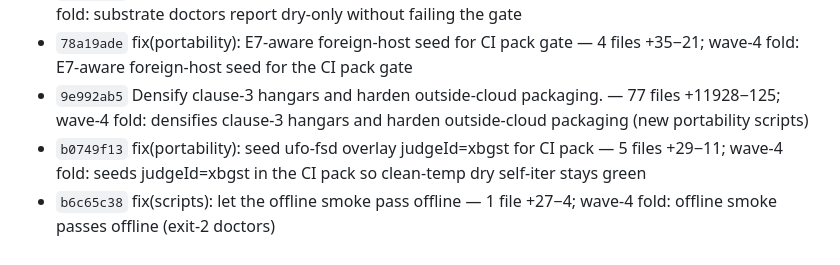
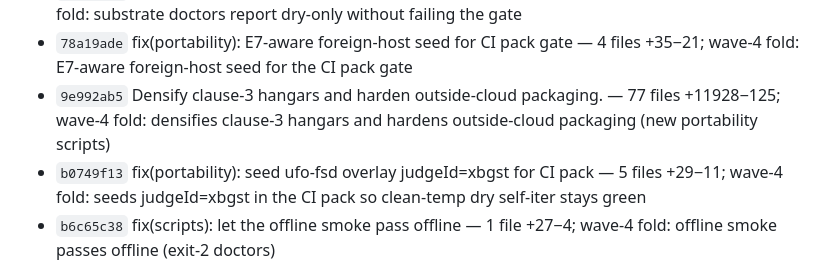
Before and after one commit to VeigaPunk/charter-ufo-fsd, a Markdown page: charterlogs/beats/M-audit-early-0020.md, the part around the change. Drawn GitHub-style.

Commit message:
audit-logs vault: byte-fix M-audit-early-0020

```diff
--- a/charterlogs/beats/M-audit-early-0020.md
+++ b/charterlogs/beats/M-audit-early-0020.md
@@ -64,7 +64,7 @@ Wave-4 re-run (2026-09-18, HEAD 4adedde6): extended loop counted 49 ok, no failu
 - `641ddc46` Make the portability axis measure the portable surface instead of six directories — 2 files +201−8; wave-4 fold: makes the portability axis measure the portable surface, not six directories
 - `6fbccf1e` Let the substrate doctors report dry-only without failing the gate — 1 file +22−3; wave-4 fold: substrate doctors report dry-only without failing the gate
 - `78a19ade` fix(portability): E7-aware foreign-host seed for CI pack gate — 4 files +35−21; wave-4 fold: E7-aware foreign-host seed for the CI pack gate
-- `9e992ab5` Densify clause-3 hangars and harden outside-cloud packaging. — 77 files +11928−125; wave-4 fold: densifies clause-3 hangars and harden outside-cloud packaging (new portability scripts)
+- `9e992ab5` Densify clause-3 hangars and harden outside-cloud packaging. — 77 files +11928−125; wave-4 fold: densifies clause-3 hangars and hardens outside-cloud packaging (new portability scripts)
 - `b0749f13` fix(portability): seed ufo-fsd overlay judgeId=xbgst for CI pack — 5 files +29−11; wave-4 fold: seeds judgeId=xbgst in the CI pack so clean-temp dry self-iter stays green
 - `b6c65c38` fix(scripts): let the offline smoke pass offline — 1 file +27−4; wave-4 fold: offline smoke passes offline (exit-2 doctors)
 - `da6c13c6` Make the substrate selfcheck ask where the orchestrator resolved, not for a dist path — 4 files +70−22; wave-4 fold: selfcheck asks where the orchestrator resolved, not for a dist file
```
